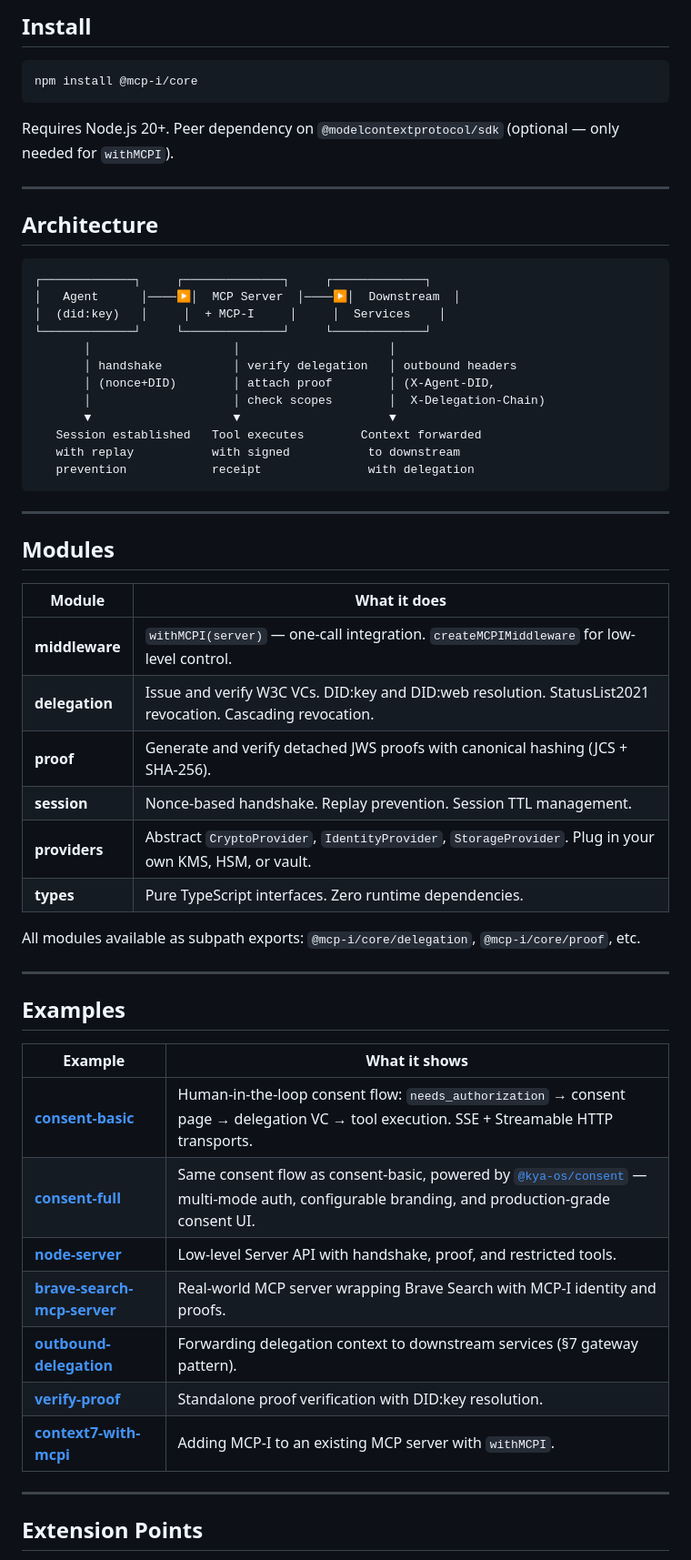
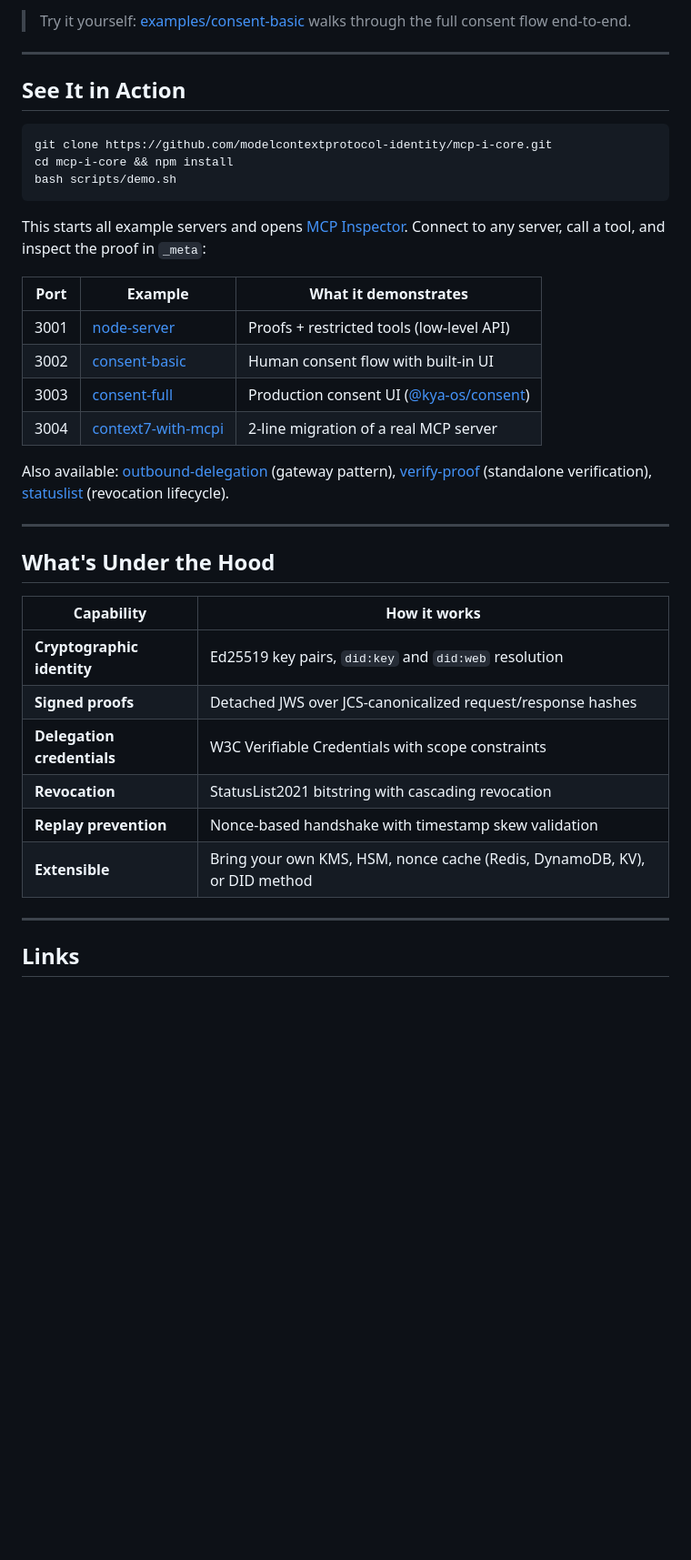
Before and after one commit to modelcontextprotocol-identity/mcp-i-core, a Markdown page: README.md, the part around one of its changes. Shown at 91% size. Rendered like a GitHub page; blank space fills up the shorter version.

Commit message:
docs: rewrite README for DIF announcement

````diff
--- a/README.md
+++ b/README.md
@@ -95,61 +85,41 @@ const placeOrder = mcpi.wrapWithDelegation(
 
-## Install
-
-```bash
-npm install @mcp-i/core
-```
-
-Requires Node.js 20+. Peer dependency on `@modelcontextprotocol/sdk` (optional — only needed for `withMCPI`).
+> Try it yourself: [examples/consent-basic](./examples/consent-basic/) walks through the full consent flow end-to-end.
 
 ---
 
-## Architecture
+## See It in Action
 
+```bash
+git clone https://github.com/modelcontextprotocol-identity/mcp-i-core.git
+cd mcp-i-core && npm install
+bash scripts/demo.sh
 ```
-┌─────────────┐     ┌──────────────┐     ┌─────────────┐
-│   Agent      │────▶│  MCP Server  │────▶│  Downstream  │
-│  (did:key)   │     │  + MCP-I     │     │  Services    │
-└─────────────┘     └──────────────┘     └─────────────┘
-       │                    │                     │
-       │ handshake          │ verify delegation   │ outbound headers
-       │ (nonce+DID)        │ attach proof        │ (X-Agent-DID,
-       │                    │ check scopes        │  X-Delegation-Chain)
-       ▼                    ▼                     ▼
-   Session established   Tool executes        Context forwarded
-   with replay           with signed           to downstream
-   prevention            receipt               with delegation
-```
+
+This starts all example servers and opens [MCP Inspector](https://github.com/modelcontextprotocol/inspector). Connect to any server, call a tool, and inspect the proof in `_meta`:
+
+| Port | Example | What it demonstrates |
+|------|---------|---------------------|
+| 3001 | [node-server](./examples/node-server/) | Proofs + restricted tools (low-level API) |
+| 3002 | [consent-basic](./examples/consent-basic/) | Human consent flow with built-in UI |
+| 3003 | [consent-full](./examples/consent-full/) | Production consent UI ([@kya-os/consent](https://www.npmjs.com/package/@kya-os/consent)) |
+| 3004 | [context7-with-mcpi](./examples/context7-with-mcpi/) | 2-line migration of a real MCP server |
+
+Also available: [outbound-delegation](./examples/outbound-delegation/) (gateway pattern), [verify-proof](./examples/verify-proof/) (standalone verification), [statuslist](./examples/statuslist/) (revocation lifecycle).
 
 ---
 
-## Modules
+## What's Under the Hood
 
-| Module | What it does |
-|--------|-------------|
-| **middleware** | `withMCPI(server)` — one-call integration. `createMCPIMiddleware` for low-level control. |
-| **delegation** | Issue and verify W3C VCs. DID:key and DID:web resolution. StatusList2021 revocation. Cascading revocation. |
-| **proof** | Generate and verify detached JWS proofs with canonical hashing (JCS + SHA-256). |
-| **session** | Nonce-based handshake. Replay prevention. Session TTL management. |
-| **providers** | Abstract `CryptoProvider`, `IdentityProvider`, `StorageProvider`. Plug in your own KMS, HSM, or vault. |
-| **types** | Pure TypeScript interfaces. Zero runtime dependencies. |
-
-All modules available as subpath exports: `@mcp-i/core/delegation`, `@mcp-i/core/proof`, etc.
+| Capability | How it works |
+|-----------|-------------|
+| **Cryptographic identity** | Ed25519 key pairs, `did:key` and `did:web` resolution |
+| **Signed proofs** | Detached JWS over JCS-canonicalized request/response hashes |
+| **Delegation credentials** | W3C Verifiable Credentials with scope constraints |
+| **Revocation** | StatusList2021 bitstring with cascading revocation |
+| **Replay prevention** | Nonce-based handshake with timestamp skew validation |
+| **Extensible** | Bring your own KMS, HSM, nonce cache (Redis, DynamoDB, KV), or DID method |
 
 ---
 
-## Examples
+## Links
 
-| Example | What it shows |
-|---------|--------------|
-| [**consent-basic**](./examples/consent-basic/) | Human-in-the-loop consent flow: `needs_authorization` → consent page → delegation VC → tool execution. SSE + Streamable HTTP transports. |
-| [**consent-full**](./examples/consent-full/) | Same consent flow as consent-basic, powered by [`@kya-os/consent`](https://www.npmjs.com/package/@kya-os/consent) — multi-mode auth, configurable branding, and production-grade consent UI. |
-| [**node-server**](./examples/node-server/) | Low-level Server API with handshake, proof, and restricted tools. |
-| [**brave-search-mcp-server**](./examples/brave-search-mcp-server/) | Real-world MCP server wrapping Brave Search with MCP-I identity and proofs. |
-| [**outbound-delegation**](./examples/outbound-delegation/) | Forwarding delegation context to downstream services (§7 gateway pattern). |
-| [**verify-proof**](./examples/verify-proof/) | Standalone proof verification with DID:key resolution. |
-| [**context7-with-mcpi**](./examples/context7-with-mcpi/) | Adding MCP-I to an existing MCP server with `withMCPI`. |
-
----
-
-## Extension Points
-
````
Also changed, not shown: other parts of README.md (+55 -107 lines).
